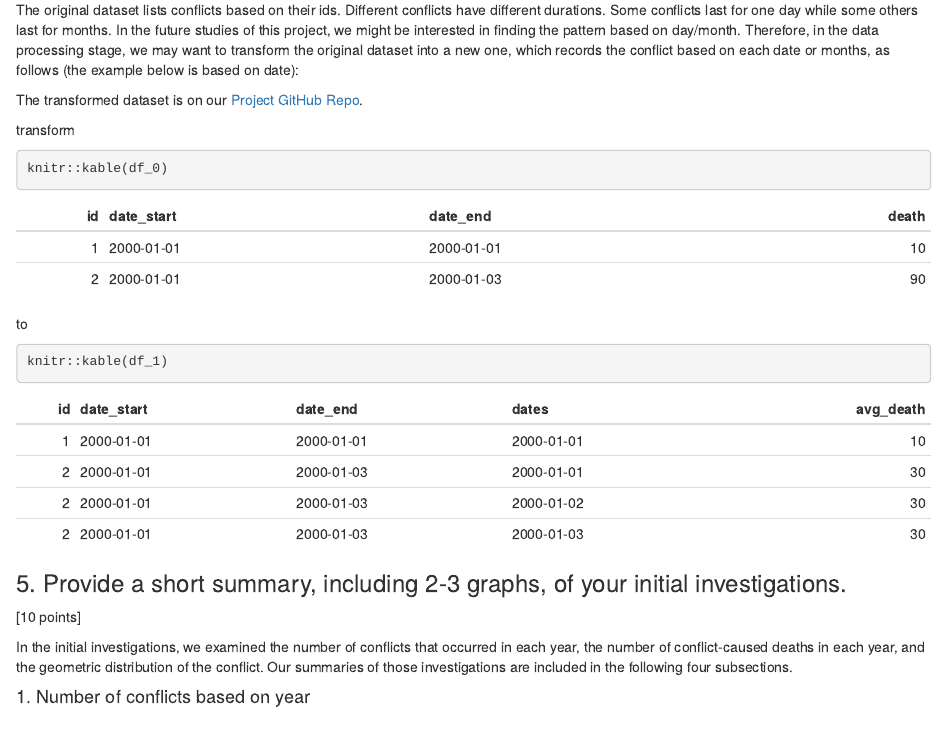
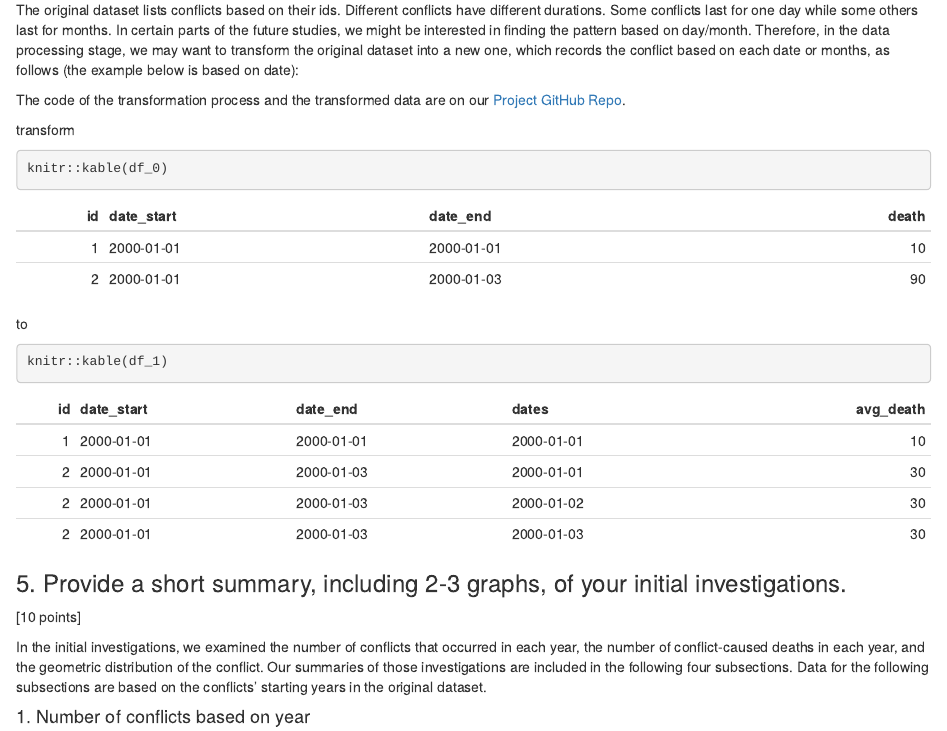
Before and after one commit to tonyytliu/edav_final_project, an R Markdown document (PSet5-A_Group8.Rmd): the page in a window 1100 px wide, from 830 px down. The pictures show the output file PSet5-A_Group8.html that the author committed with the source, opened offline.

Commit message:
Update files

````diff
--- a/PSet5-A_Group8.Rmd
+++ b/PSet5-A_Group8.Rmd
@@ -54,9 +54,9 @@ We choose html_document as the output format.
 UCDP Georeferenced Event Dataset (GED) Global version 19.1 from UCDP Dataset (https://ucdp.uu.se/downloads/index.html#ged_global)
 The dataset has a RData version which we can directly load using R, so we don't have any  obstacle. The dataset contains records of armed conflicts that take place in the world from 1989 to 2018. The data include information like countries/parties of the conflict, its start and end times, the number of deaths caused by the conflict, etc.
 
-The original dataset lists conflicts based on their ids. Different conflicts have different durations. Some conflicts last for one day while some others last for months. In the future studies of this project, we might be interested in finding the pattern based on day/month. Therefore, in the data processing stage, we may want to transform the original dataset into a new one, which records the conflict based on each date or months, as follows (the example below is based on date):
+The original dataset lists conflicts based on their ids. Different conflicts have different durations. Some conflicts last for one day while some others last for months. In certain parts of the future studies, we might be interested in finding the pattern based on day/month. Therefore, in the data processing stage, we may want to transform the original dataset into a new one, which records the conflict based on each date or months, as follows (the example below is based on date):
 
-The transformed dataset is on our [Project GitHub Repo](https://github.com/tonyytliu/edav_final_project).
+The code of the transformation process and the transformed data are on our [Project GitHub Repo](https://github.com/tonyytliu/edav_final_project).
 
 ```{r, include=FALSE}
 df_0 <- data.frame(id=c(01,02), date_start=c("2000-01-01", "2000-01-01"),
@@ -84,7 +84,7 @@ knitr::kable(df_1)
 
 [10 points]
 
-In the initial investigations, we examined the number of conflicts that occurred in each year, the number of conflict-caused deaths in each year, and the geometric distribution of the conflict. Our summaries of those investigations are included in the following four subsections.
+In the initial investigations, we examined the number of conflicts that occurred in each year, the number of conflict-caused deaths in each year, and the geometric distribution of the conflict. Our summaries of those investigations are included in the following four subsections. Data for the following subsections are based on the conflicts' starting years in the original dataset.
 
 #### 1. Number of conflicts based on year
 ```{r}
````
Also changed, not shown: PSet5-A_Group8.html.
